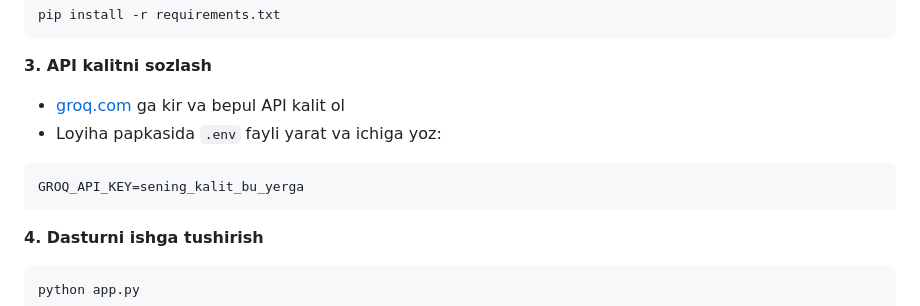
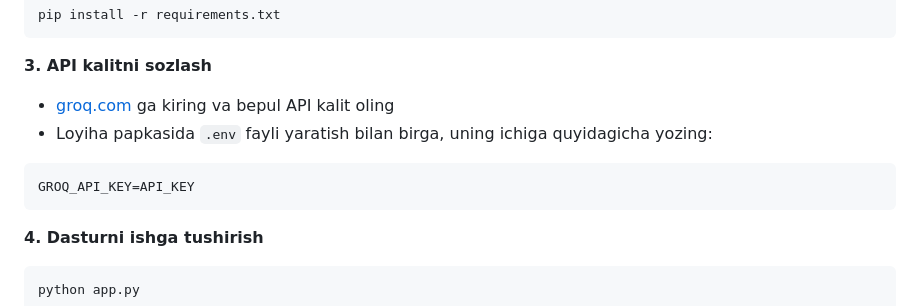
Before and after one commit to l1azyblog/lazyduck, a Markdown page: README.md, the part around the change. GitHub-like rendering.

Commit message:
Revise API key setup instructions in README
Updated instructions for obtaining and setting the API key.

````diff
--- a/README.md
+++ b/README.md
@@ -36,10 +36,10 @@ pip install -r requirements.txt
 ```
 
 **3. API kalitni sozlash**
-- [groq.com](https://console.groq.com) ga kir va bepul API kalit ol
-- Loyiha papkasida `.env` fayli yarat va ichiga yoz:
+- [groq.com](https://console.groq.com) ga kiring va bepul API kalit oling
+- Loyiha papkasida `.env` fayli yaratish bilan birga, uning ichiga quyidagicha yozing:
 ```
-GROQ_API_KEY=sening_kalit_bu_yerga
+GROQ_API_KEY=API_KEY
 ```
 
 **4. Dasturni ishga tushirish**
````
